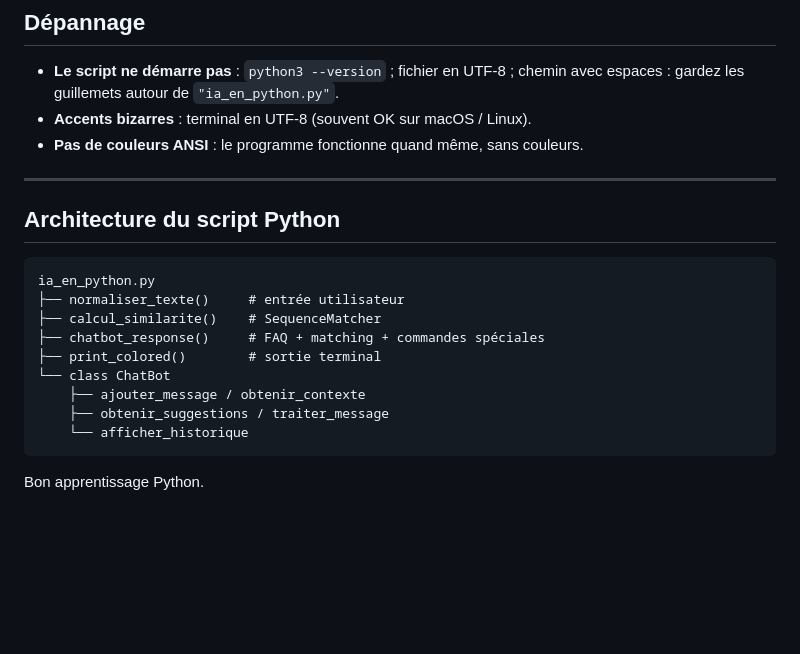
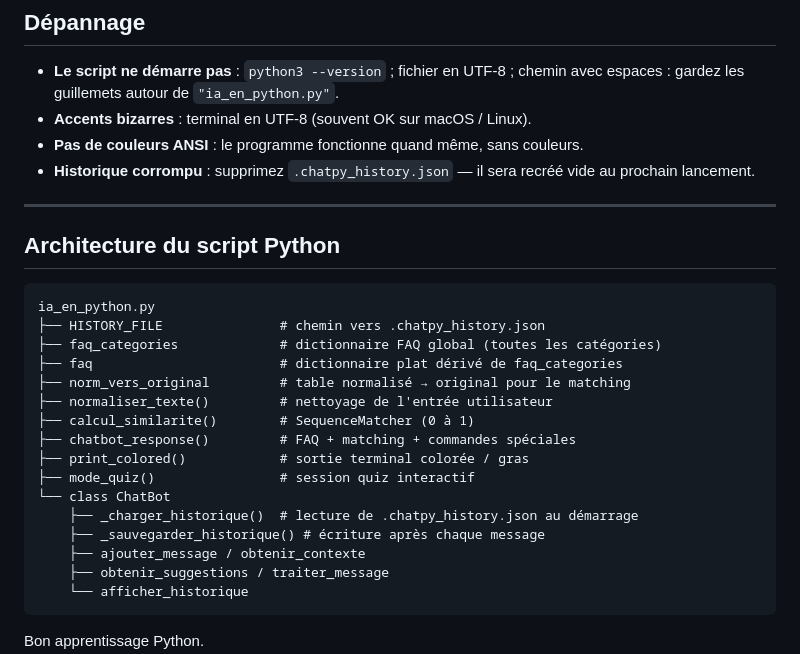
Before and after one commit to pauledithz/.ChatPy, a Markdown page: README.md, the part around one of its changes. GitHub-like rendering; blank space fills up the shorter version.

````diff
--- a/README.md
+++ b/README.md
@@ -132,6 +152,7 @@ Dans la classe **`ChatBot`**, attribut **`self.relations`** : associez une quest
 - **Le script ne démarre pas** : `python3 --version` ; fichier en UTF-8 ; chemin avec espaces : gardez les guillemets autour de `"ia_en_python.py"`.
 - **Accents bizarres** : terminal en UTF-8 (souvent OK sur macOS / Linux).
 - **Pas de couleurs ANSI** : le programme fonctionne quand même, sans couleurs.
+- **Historique corrompu** : supprimez `.chatpy_history.json` — il sera recréé vide au prochain lancement.
 
 ---
 
@@ -139,11 +160,18 @@ Dans la classe **`ChatBot`**, attribut **`self.relations`** : associez une quest
 
 ```
 ia_en_python.py
-├── normaliser_texte()     # entrée utilisateur
-├── calcul_similarite()    # SequenceMatcher
-├── chatbot_response()     # FAQ + matching + commandes spéciales
-├── print_colored()        # sortie terminal
+├── HISTORY_FILE               # chemin vers .chatpy_history.json
+├── faq_categories             # dictionnaire FAQ global (toutes les catégories)
+├── faq                        # dictionnaire plat dérivé de faq_categories
+├── norm_vers_original         # table normalisé → original pour le matching
+├── normaliser_texte()         # nettoyage de l'entrée utilisateur
+├── calcul_similarite()        # SequenceMatcher (0 à 1)
+├── chatbot_response()         # FAQ + matching + commandes spéciales
+├── print_colored()            # sortie terminal colorée / gras
+├── mode_quiz()                # session quiz interactif
 └── class ChatBot
+    ├── _charger_historique()  # lecture de .chatpy_history.json au démarrage
+    ├── _sauvegarder_historique() # écriture après chaque message
     ├── ajouter_message / obtenir_contexte
     ├── obtenir_suggestions / traiter_message
     └── afficher_historique
````
Also changed, not shown: other parts of README.md (+41 -21 lines), GUIDE_UTILISATION.md (+111 -30 lines).
